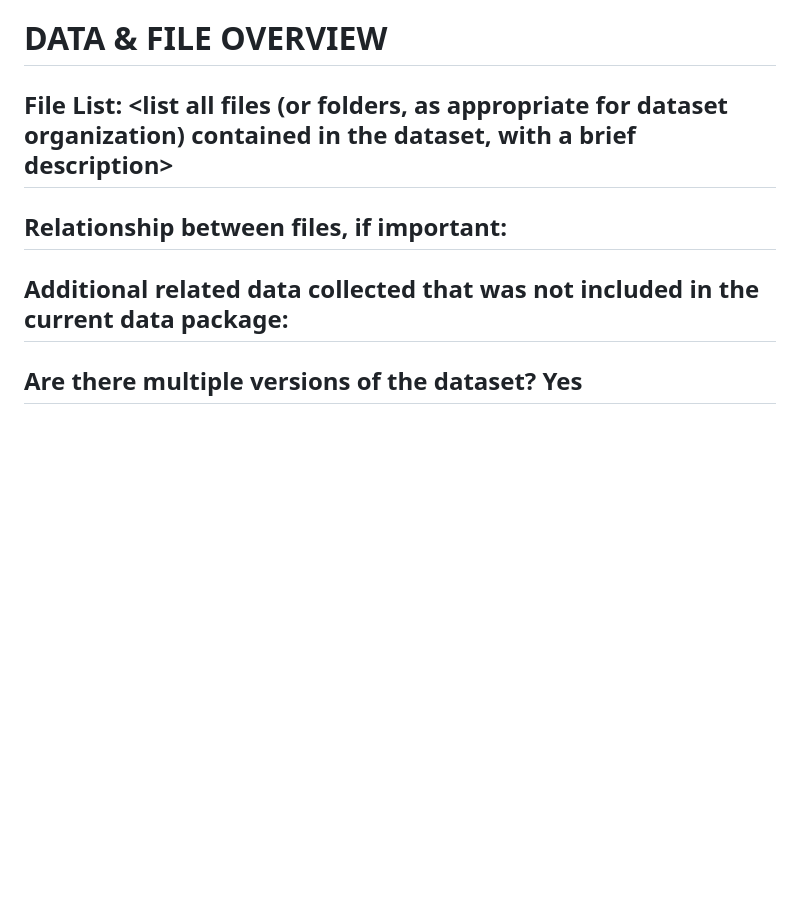
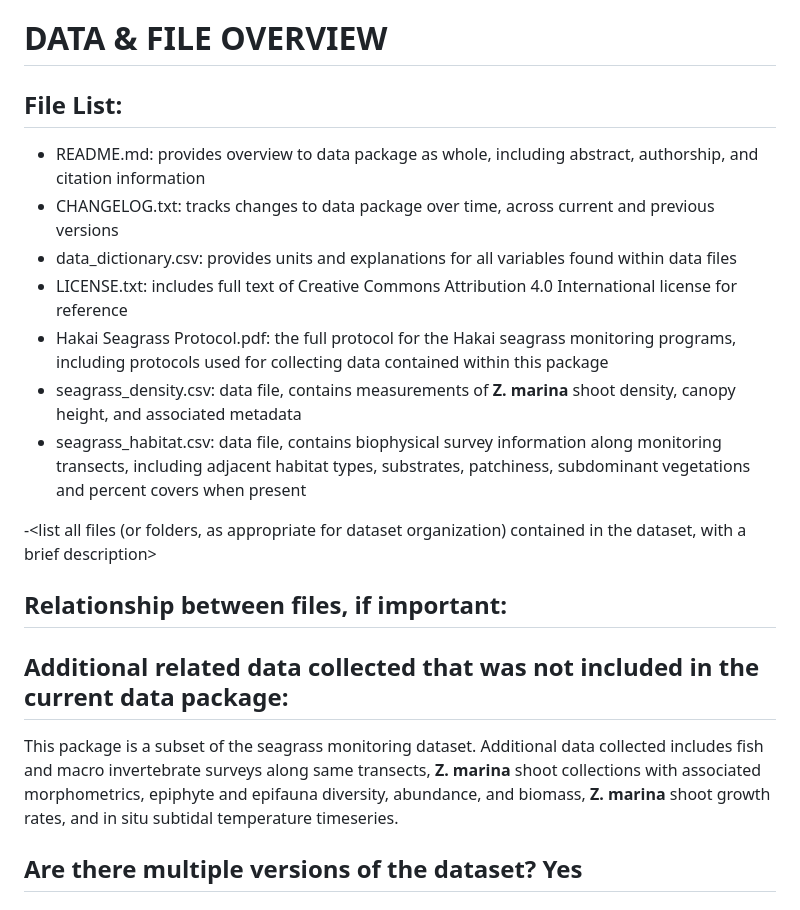
Before and after one commit to HakaiInstitute/seagrass-site-production, a Markdown page: README.md, the part around one of its changes. Rendered like a GitHub page; blank space fills up the shorter version.

Commit message:
added additional package description to readme

```diff
--- a/README.md
+++ b/README.md
@@ -93,11 +93,24 @@ Monteith ZL., Manning F., Olson AM., Hessing-Lewis M. (2023). Seagrass site-leve
 
 # DATA & FILE OVERVIEW
 
-## File List: <list all files (or folders, as appropriate for dataset organization) contained in the dataset, with a brief description>
+## File List:
+- README.md: provides overview to data package as whole, including abstract, authorship, and citation information
+- CHANGELOG.txt: tracks changes to data package over time, across current and previous versions
+- data_dictionary.csv: provides units and explanations for all variables found within data files
+- LICENSE.txt: includes full text of Creative Commons Attribution 4.0 International license for reference
+- Hakai Seagrass Protocol.pdf: the full protocol for the Hakai seagrass monitoring programs,
+including protocols used for collecting data contained within this package
+- seagrass_density.csv: data file, contains measurements of **Z. marina** shoot density, canopy height, and associated metadata
+- seagrass_habitat.csv: data file, contains biophysical survey information along monitoring transects, including adjacent habitat
+types, substrates, patchiness, subdominant vegetations and percent covers when present
+
+-<list all files (or folders, as appropriate for dataset organization) contained in the dataset, with a brief description>
 
 ## Relationship between files, if important:
 
 ## Additional related data collected that was not included in the current data package:
+This package is a subset of the seagrass monitoring dataset. Additional data collected includes fish and macro invertebrate surveys along same transects, **Z. marina** shoot collections with associated
+morphometrics, epiphyte and epifauna diversity, abundance, and biomass, **Z. marina** shoot growth rates, and in situ subtidal temperature timeseries.
 
 ## Are there multiple versions of the dataset? Yes
 ### If yes, name of file(s) that was updated:
```
Also changed, not shown: other parts of README.md (+34 -34 lines).
